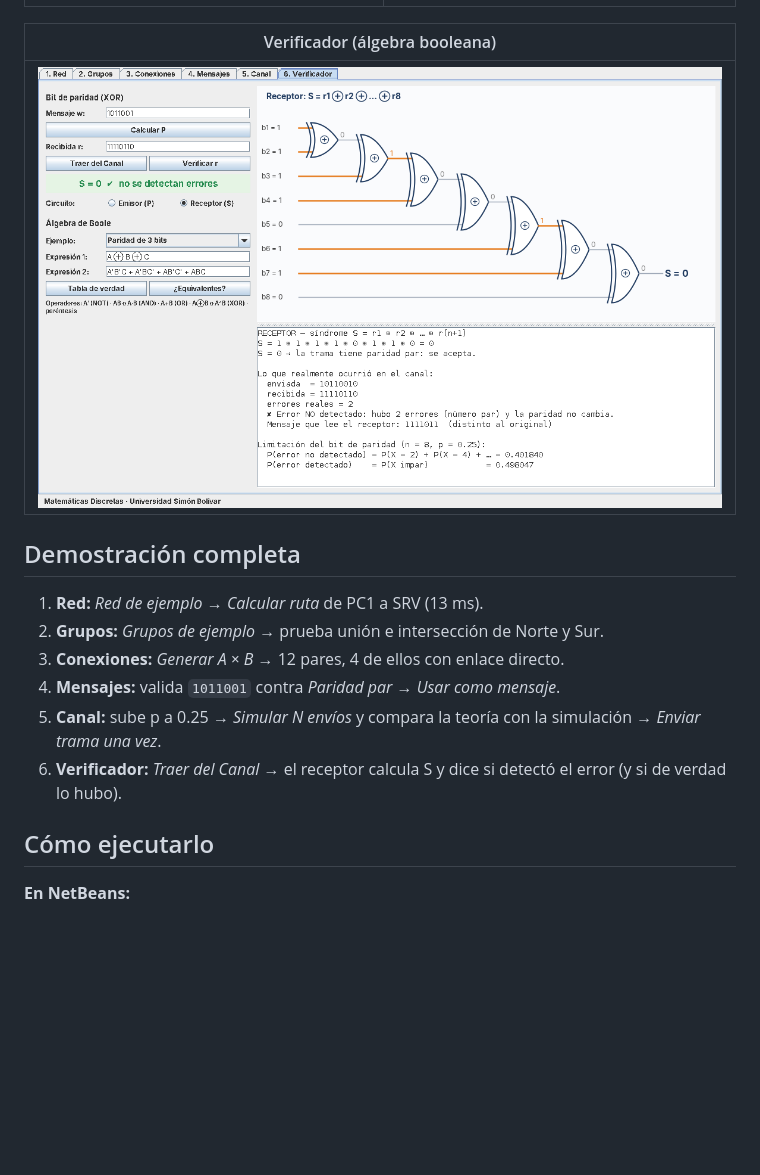
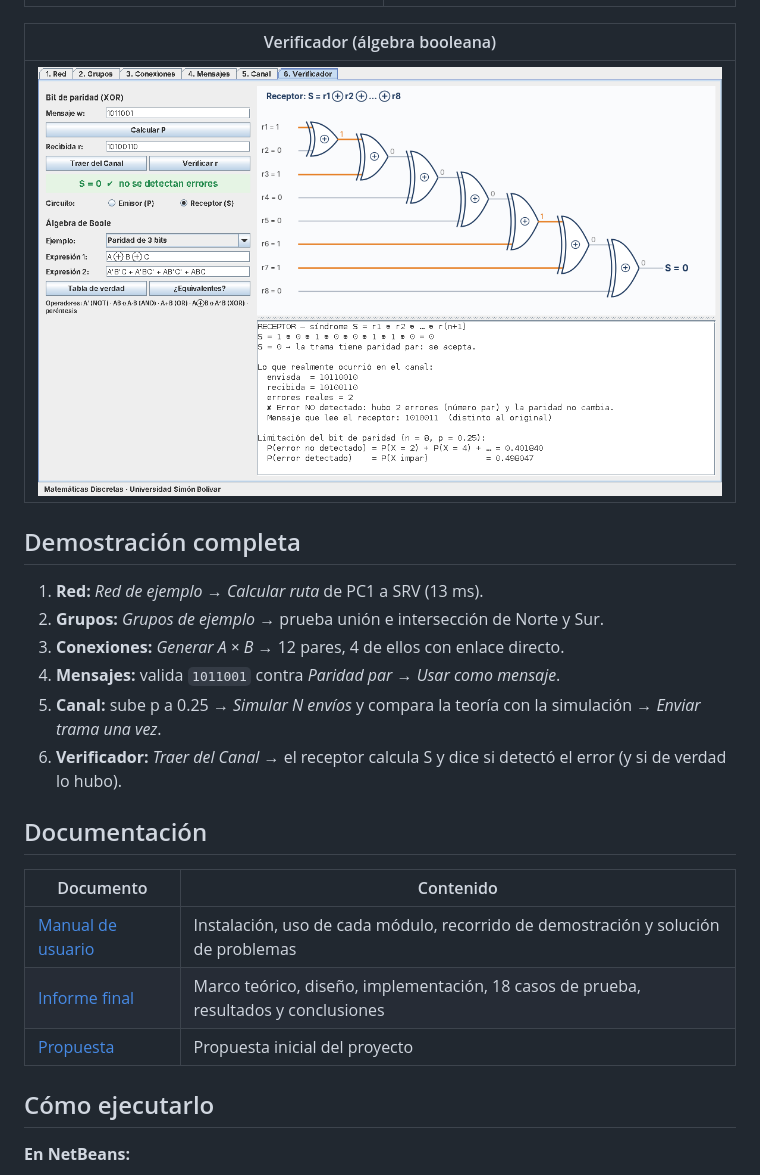
Before and after one commit to NeyderJavier/NetDiscreta, a Markdown page: README.md, the part around the change. Rendered like a GitHub page; pictures changed too: docs/img/modulo-verificador.png; blank space fills up the shorter version.

```diff
--- a/README.md
+++ b/README.md
@@ -40,6 +40,14 @@ El usuario construye una red, la organiza en grupos, escribe un mensaje binario,
 5. **Canal:** sube p a 0.25 → *Simular N envíos* y compara la teoría con la simulación → *Enviar trama una vez*.
 6. **Verificador:** *Traer del Canal* → el receptor calcula S y dice si detectó el error (y si de verdad lo hubo).
 
+## Documentación
+
+| Documento | Contenido |
+|---|---|
+| [Manual de usuario](docs/Manual_de_Usuario_NetDiscreta.pdf) | Instalación, uso de cada módulo, recorrido de demostración y solución de problemas |
+| [Informe final](docs/Informe_Final_NetDiscreta.pdf) | Marco teórico, diseño, implementación, 18 casos de prueba, resultados y conclusiones |
+| [Propuesta](docs/Propuesta_NetDiscreta.pdf) | Propuesta inicial del proyecto |
+
 ## Cómo ejecutarlo
 
 **En NetBeans:**
```
Also changed, not shown: docs/img/modulo-red.png, 3 other files.
